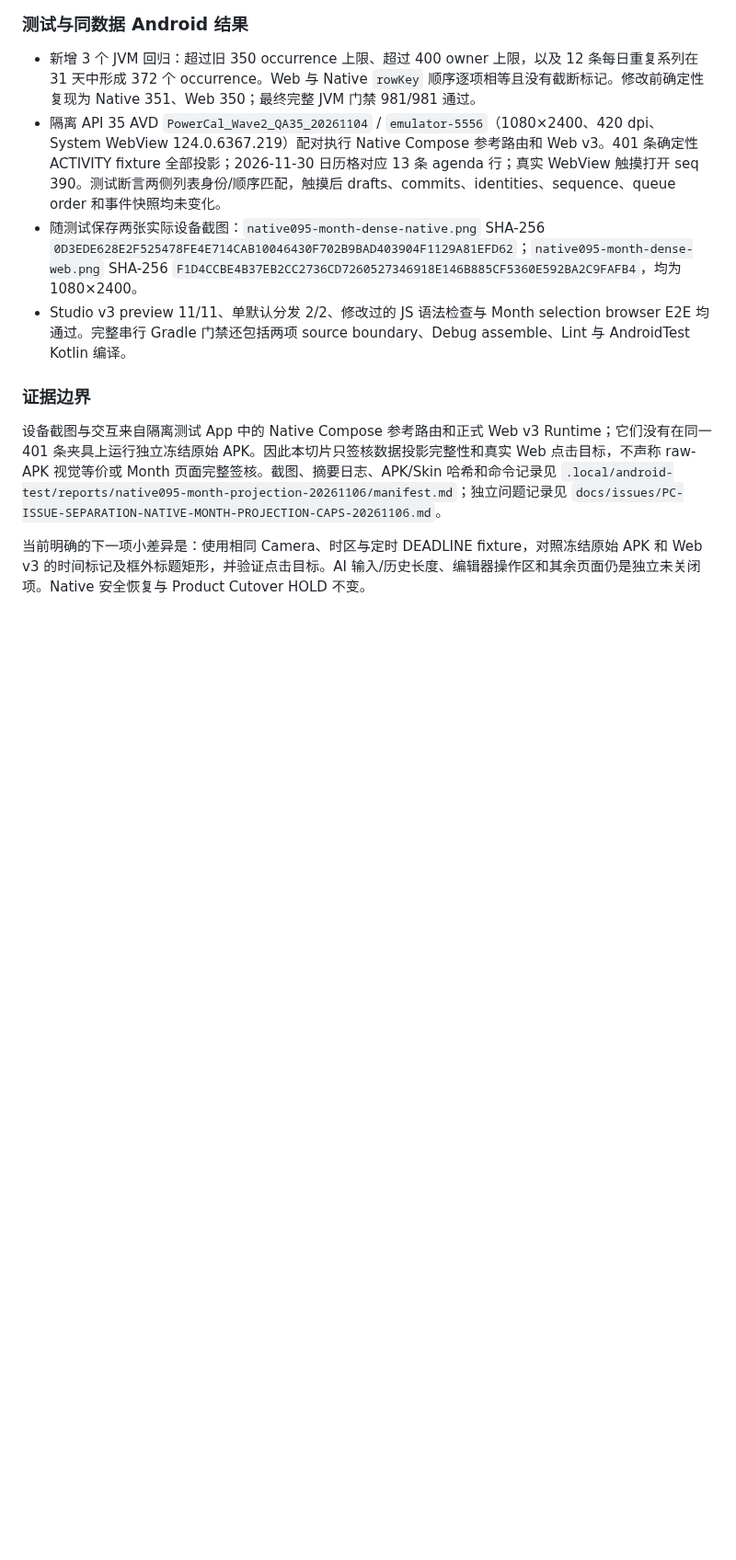
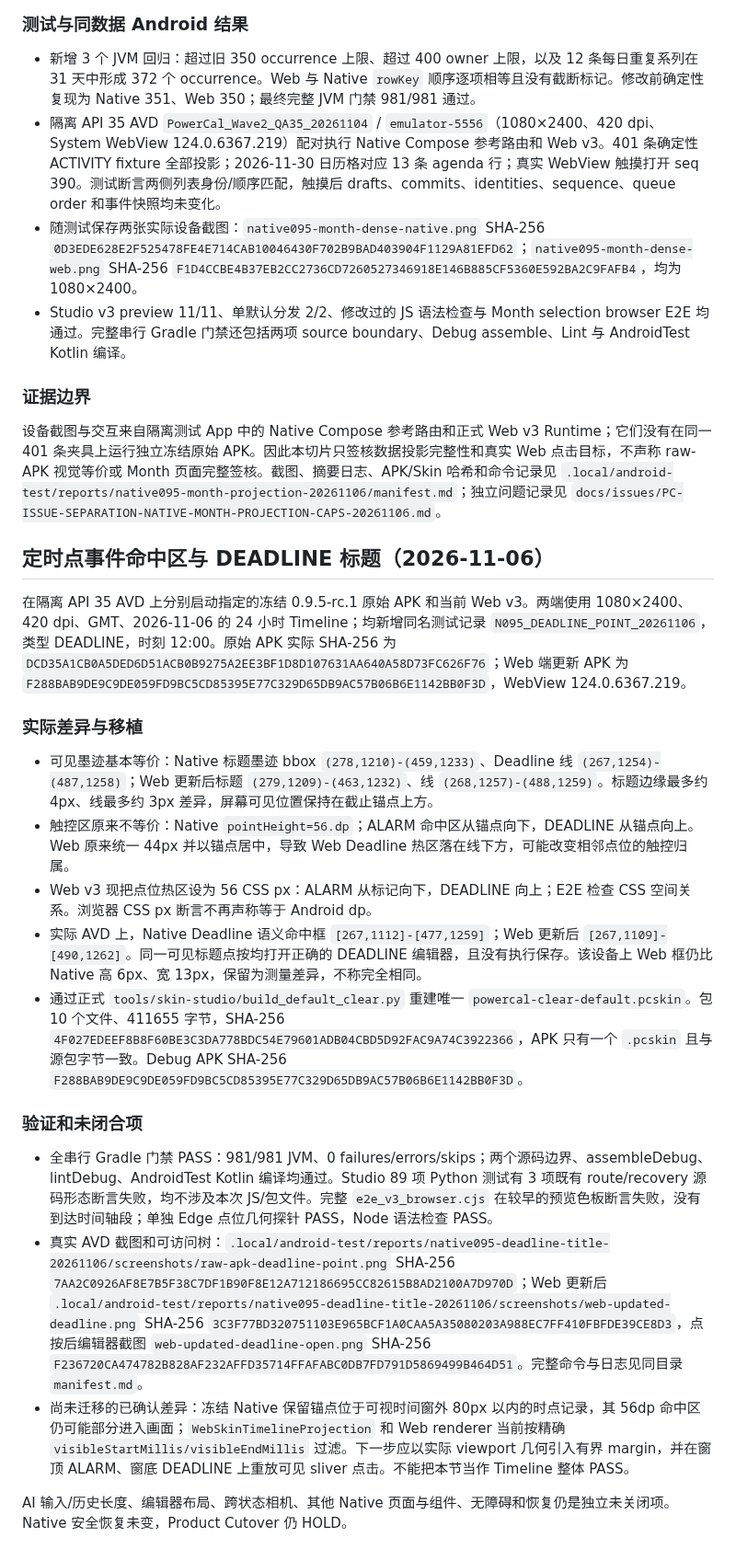
Before and after one commit to ShakeCrane/Powerful-Calendar, a Markdown page: docs/agent-handoff/NATIVE_095_VISUAL_PARITY_AUDIT.md, the part around the change. Shown at 92% size. Drawn GitHub-style; blank space fills up the shorter version.

Commit message:
docs(parity): 记录冻结原生时点热区对照

```diff
--- a/docs/agent-handoff/NATIVE_095_VISUAL_PARITY_AUDIT.md
+++ b/docs/agent-handoff/NATIVE_095_VISUAL_PARITY_AUDIT.md
@@ -670,4 +670,22 @@ Raw/Web fixture Store 均为 drafts=0, commits=8, identities=8，无夹具外写
 
 设备截图与交互来自隔离测试 App 中的 Native Compose 参考路由和正式 Web v3 Runtime；它们没有在同一 401 条夹具上运行独立冻结原始 APK。因此本切片只签核数据投影完整性和真实 Web 点击目标，不声称 raw-APK 视觉等价或 Month 页面完整签核。截图、摘要日志、APK/Skin 哈希和命令记录见 `.local/android-test/reports/native095-month-projection-20261106/manifest.md`；独立问题记录见 `docs/issues/PC-ISSUE-SEPARATION-NATIVE-MONTH-PROJECTION-CAPS-20261106.md`。
 
-当前明确的下一项小差异是：使用相同 Camera、时区与定时 DEADLINE fixture，对照冻结原始 APK 和 Web v3 的时间标记及框外标题矩形，并验证点击目标。AI 输入/历史长度、编辑器操作区和其余页面仍是独立未关闭项。Native 安全恢复与 Product Cutover HOLD 不变。
+## 定时点事件命中区与 DEADLINE 标题（2026-11-06）
+
+在隔离 API 35 AVD 上分别启动指定的冻结 0.9.5-rc.1 原始 APK 和当前 Web v3。两端使用 1080×2400、420 dpi、GMT、2026-11-06 的 24 小时 Timeline；均新增同名测试记录 `N095_DEADLINE_POINT_20261106`，类型 DEADLINE，时刻 12:00。原始 APK 实际 SHA-256 为 `DCD35A1CB0A5DED6D51ACB0B9275A2EE3BF1D8D107631AA640A58D73FC626F76`；Web 端更新 APK 为 `F288BAB9DE9C9DE059FD9BC5CD85395E77C329D65DB9AC57B06B6E1142BB0F3D`，WebView 124.0.6367.219。
+
+### 实际差异与移植
+
+- 可见墨迹基本等价：Native 标题墨迹 bbox `(278,1210)-(459,1233)`、Deadline 线 `(267,1254)-(487,1258)`；Web 更新后标题 `(279,1209)-(463,1232)`、线 `(268,1257)-(488,1259)`。标题边缘最多约 4px、线最多约 3px 差异，屏幕可见位置保持在截止锚点上方。
+- 触控区原来不等价：Native `pointHeight=56.dp`；ALARM 命中区从锚点向下，DEADLINE 从锚点向上。Web 原来统一 44px 并以锚点居中，导致 Web Deadline 热区落在线下方，可能改变相邻点位的触控归属。
+- Web v3 现把点位热区设为 56 CSS px：ALARM 从标记向下，DEADLINE 向上；E2E 检查 CSS 空间关系。浏览器 CSS px 断言不再声称等于 Android dp。
+- 实际 AVD 上，Native Deadline 语义命中框 `[267,1112]-[477,1259]`；Web 更新后 `[267,1109]-[490,1262]`。同一可见标题点按均打开正确的 DEADLINE 编辑器，且没有执行保存。该设备上 Web 框仍比 Native 高 6px、宽 13px，保留为测量差异，不称完全相同。
+- 通过正式 `tools/skin-studio/build_default_clear.py` 重建唯一 `powercal-clear-default.pcskin`。包 10 个文件、411655 字节，SHA-256 `4F027EDEEF8B8F60BE3C3DA778BDC54E79601ADB04CBD5D92FAC9A74C3922366`，APK 只有一个 `.pcskin` 且与源包字节一致。Debug APK SHA-256 `F288BAB9DE9C9DE059FD9BC5CD85395E77C329D65DB9AC57B06B6E1142BB0F3D`。
+
+### 验证和未闭合项
+
+- 全串行 Gradle 门禁 PASS：981/981 JVM、0 failures/errors/skips；两个源码边界、assembleDebug、lintDebug、AndroidTest Kotlin 编译均通过。Studio 89 项 Python 测试有 3 项既有 route/recovery 源码形态断言失败，均不涉及本次 JS/包文件。完整 `e2e_v3_browser.cjs` 在较早的预览色板断言失败，没有到达时间轴段；单独 Edge 点位几何探针 PASS，Node 语法检查 PASS。
+- 真实 AVD 截图和可访问树：`.local/android-test/reports/native095-deadline-title-20261106/screenshots/raw-apk-deadline-point.png` SHA-256 `7AA2C0926AF8E7B5F38C7DF1B90F8E12A712186695CC82615B8AD2100A7D970D`；Web 更新后 `.local/android-test/reports/native095-deadline-title-20261106/screenshots/web-updated-deadline.png` SHA-256 `3C3F77BD320751103E965BCF1A0CAA5A35080203A988EC7FF410FBFDE39CE8D3`，点按后编辑器截图 `web-updated-deadline-open.png` SHA-256 `F236720CA474782B828AF232AFFD35714FFAFABC0DB7FD791D5869499B464D51`。完整命令与日志见同目录 `manifest.md`。
+- 尚未迁移的已确认差异：冻结 Native 保留锚点位于可视时间窗外 80px 以内的时点记录，其 56dp 命中区仍可能部分进入画面；`WebSkinTimelineProjection` 和 Web renderer 当前按精确 `visibleStartMillis/visibleEndMillis` 过滤。下一步应以实际 viewport 几何引入有界 margin，并在窗顶 ALARM、窗底 DEADLINE 上重放可见 sliver 点击。不能把本节当作 Timeline 整体 PASS。
+
+AI 输入/历史长度、编辑器布局、跨状态相机、其他 Native 页面与组件、无障碍和恢复仍是独立未关闭项。Native 安全恢复未变，Product Cutover 仍 HOLD。
```
Also changed, not shown: docs/agent-handoff/CURRENT.md (+20 -9 lines), docs/issues/PC-ISSUE-SEPARATION-NATIVE-TIMED-POINT-HITBOX-20261106.md (added, +29 -0 lines).
